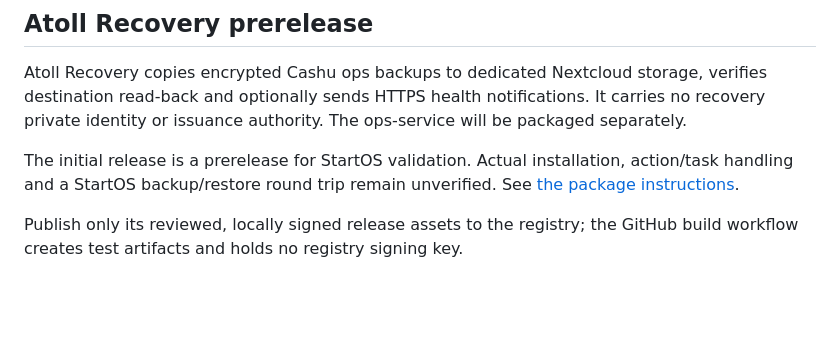
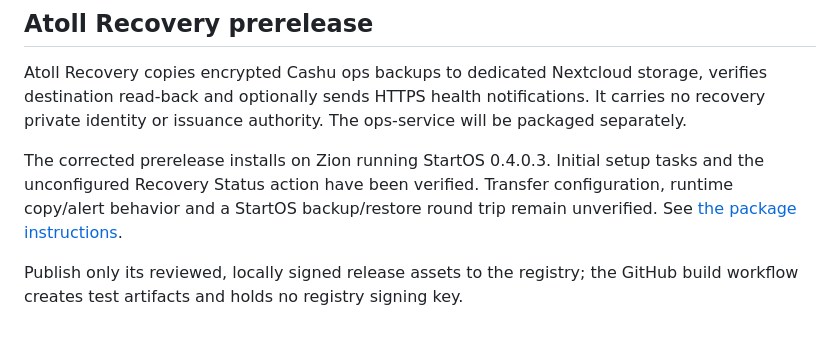
Before and after one commit to islandbitcoin/atoll, a Markdown page: README.md, the part around the change. GitHub-like rendering; blank space fills up the shorter version.

Commit message:
docs: record successful Zion installation and initial checks

```diff
--- a/README.md
+++ b/README.md
@@ -72,8 +72,10 @@ verifies destination read-back and optionally sends HTTPS health notifications.
 It carries no recovery private identity or issuance authority. The ops-service
 will be packaged separately.
 
-The initial release is a prerelease for StartOS validation. Actual installation,
-action/task handling and a StartOS backup/restore round trip remain unverified.
+The corrected prerelease installs on Zion running StartOS 0.4.0.3. Initial setup
+tasks and the unconfigured Recovery Status action have been verified. Transfer
+configuration, runtime copy/alert behavior and a StartOS backup/restore round trip
+remain unverified.
 See [the package instructions](https://github.com/islandbitcoin/atoll-recovery-startos/blob/main/instructions.md).
 
 Publish only its reviewed, locally signed release assets to the registry; the
```
